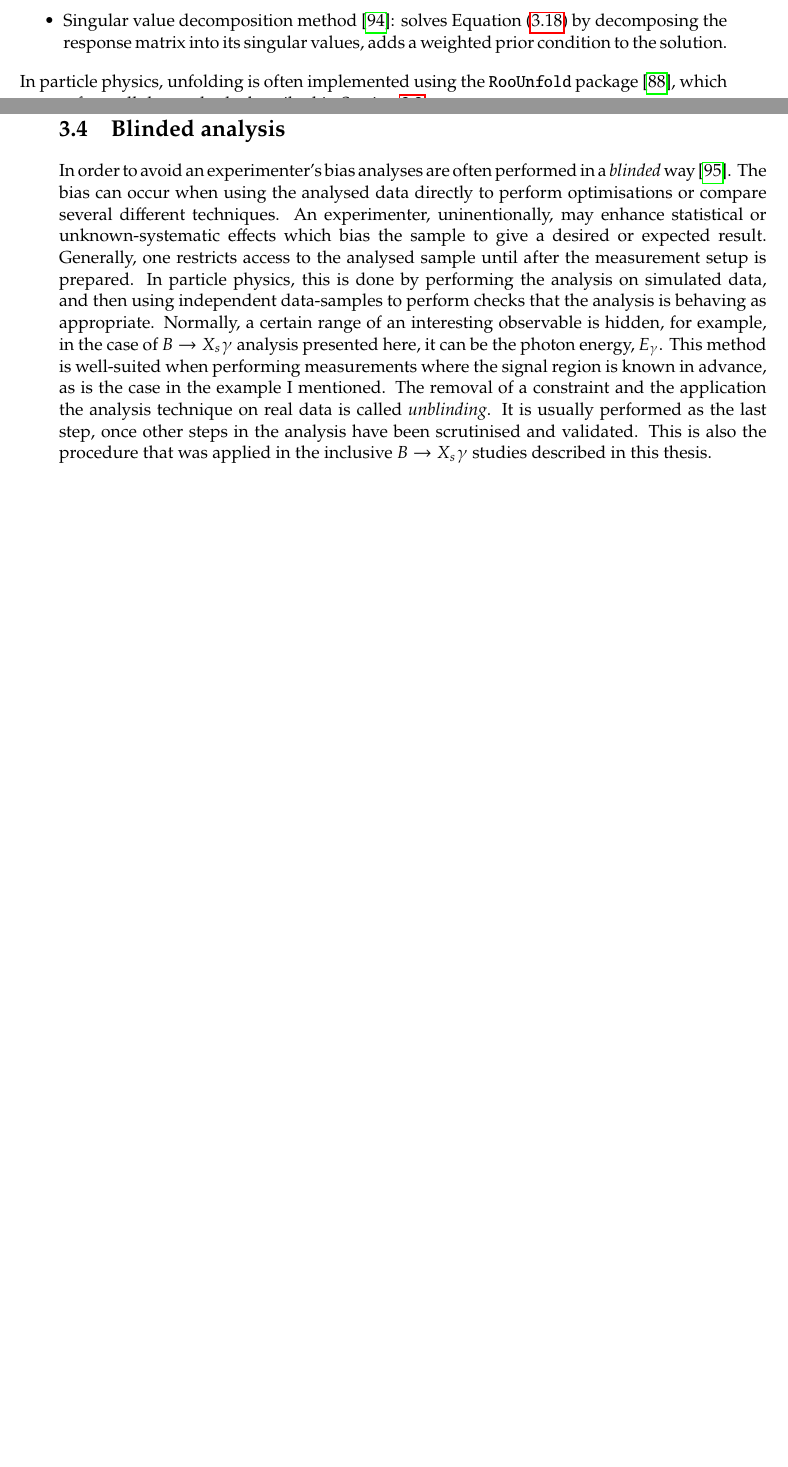
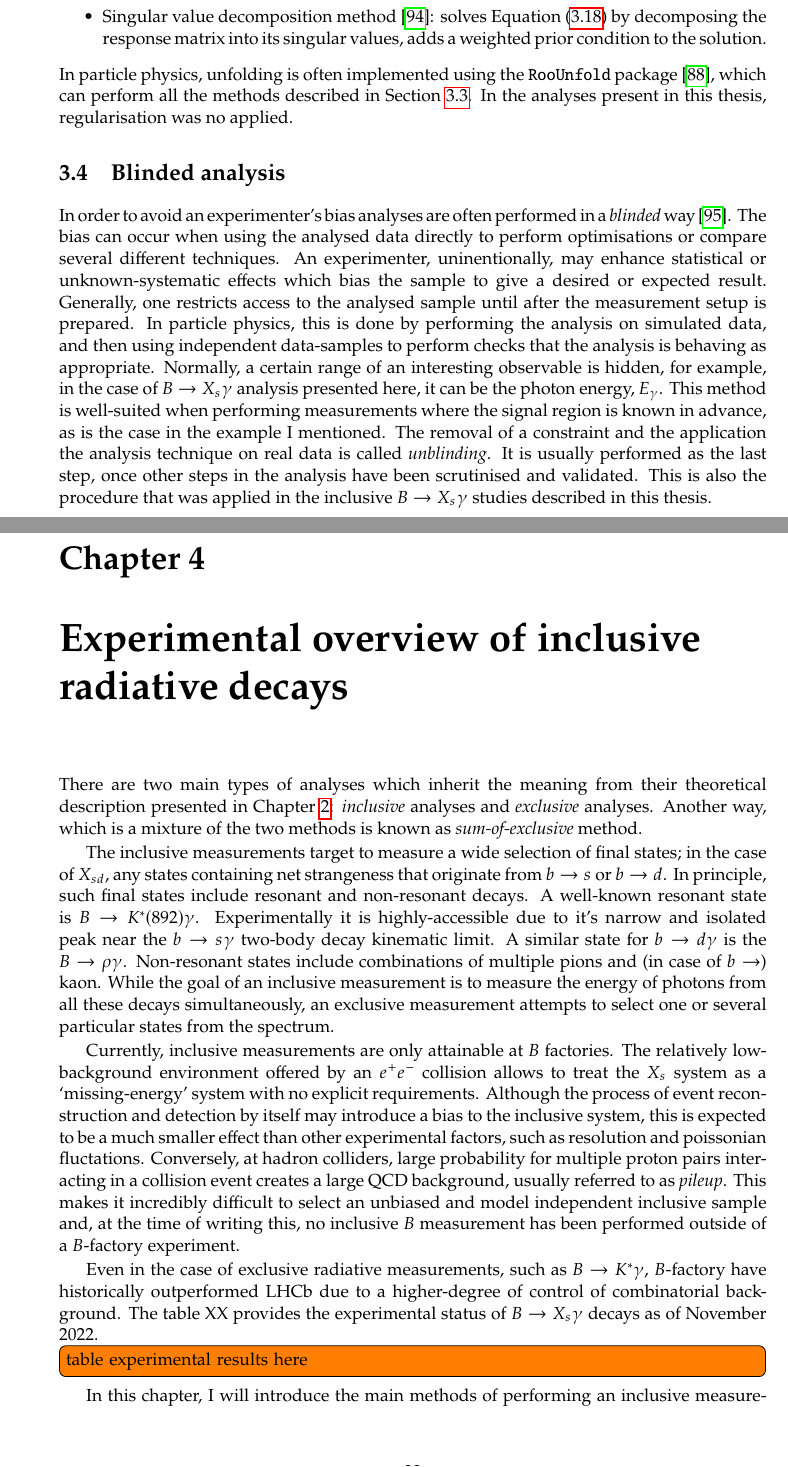
Before and after one commit to henrikas-svidras/phd_thesis, a LaTeX thesis (thesis.tex, which reads chapters/analysis_techniques.tex, chapters/experiment_overview.tex): two parts of pages 30 and 31 of 45 before the commit and two parts of pages 31 and 33 of 47 after it, joined at a grey line, cut so that both start at the same text, the shorter picture padded with empty space. Compiled offline with pdfLaTeX.

Commit message:
bits to theory & analysis technique, starting exps

```diff
--- a/chapters/analysis_techniques.tex
+++ b/chapters/analysis_techniques.tex
@@ -379,6 +381,7 @@ Although an in-depth discussion is irrelevant for the purpose of the works prese
     \item Singular value decomposition method \cite{Hocker:1995kb}: solves \Cref{eq:unfolding_linear_equation} by decomposing the response matrix into its singular values, adds a weighted prior condition to the solution.
 \end{itemize}
 In particle physics, unfolding is often implemented using the \texttt{RooUnfold} package \cite{Brenner:2019lmf}, which can perform all the methods described in \Cref{sec:unfolding}.
+In the analyses present in this thesis, regularisation was no applied.
 
 \section{Blinded analysis}\label{sec:blinding}
 
--- a/chapters/experiment_overview.tex
+++ b/chapters/experiment_overview.tex
@@ -0,0 +1,25 @@
+\chapter{Experimental overview of inclusive radiative decays}
+
+There are two main types of analyses which inherit the meaning from their theoretical description presented in \Cref{ch:theory}: \textit{inclusive} analyses and \textit{exclusive} analyses.
+Another way, which is a mixture of the two methods is known as \textit{sum-of-exclusive} method.
+
+The inclusive measurements target to measure a wide selection of final states; in the case of $X_{sd}$, any states containing net strangeness that originate from $b\to s$ or $b\to d$.
+In principle, such final states include resonant and non-resonant decays.
+A well-known resonant state is $B\rightarrow \Kstar(892)\gamma$.
+Experimentally it is highly-accessible due to it's narrow and isolated peak near the $b\to s\g$ two-body decay kinematic limit.
+A similar state for $b\rightarrow d\g$ is the $B\rightarrow \rho\gamma$.
+Non-resonant states include combinations of multiple pions and (in case of $b\rightarrow$) kaon.
+While the goal of an inclusive measurement is to measure the energy of photons from all these decays simultaneously, an exclusive measurement attempts to select one or several particular states from the spectrum.
+
+Currently, inclusive measurements are only attainable at $B$ factories.
+The relatively low-background environment offered by an $\epem$ collision allows to treat the $X_s$ system as a `missing-energy' system with no explicit requirements.
+Although the process of event reconstruction and detection by itself may introduce a bias to the inclusive system, this is expected to be a much smaller effect than other experimental factors, such as resolution and poissonian fluctations.
+Conversely, at hadron colliders, large probability for multiple proton pairs interacting in a collision event creates a large QCD background, usually referred to as \textit{pileup}.
+This makes it incredibly difficult to select an unbiased and model independent inclusive sample and,
+at the time of writing this, no inclusive $B$ measurement has been performed outside of a $B$-factory experiment.
+
+Even in the case of exclusive radiative measurements, such as $B\rightarrow \Kstar\gamma$, $B$-factory have historically outperformed LHCb due to a higher-degree of control of combinatorial background.
+The table XX provides the experimental status of \BtoXsgamma decays as of November 2022.
+\todo[inline]{table experimental results here}
+
+In this chapter, I will introduce the main methods of performing an inclusive measurement, while focusing solely on \BtoXsgamma.
```
Also changed, not shown: chapters/theory.tex (+1 -1 lines), thesis.tex (+2 -0 lines), chapters/analysis_techniques.tex (8 more changed lines), chapters/experiment_overview.tex (8 more changed lines).
